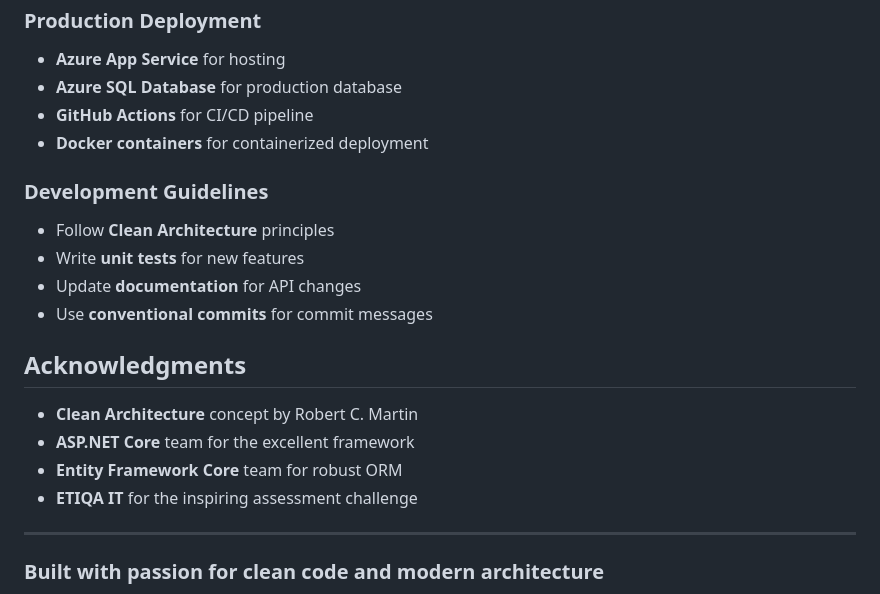
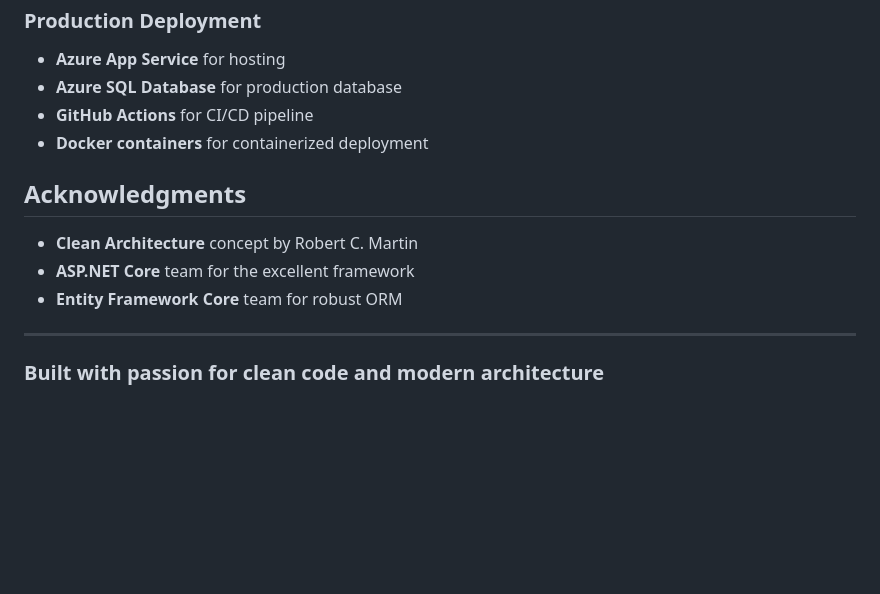
Before and after one commit to aslamhaniff/freelancer-directory, a Markdown page: README.md, the part around the change. Drawn GitHub-style; blank space fills up the shorter version.

```diff
--- a/README.md
+++ b/README.md
@@ -377,18 +377,11 @@ public async Task<List<FreelancerDto>> SearchAsync(string query)
 - **GitHub Actions** for CI/CD pipeline
 - **Docker containers** for containerized deployment
 
-### Development Guidelines
-- Follow **Clean Architecture** principles
-- Write **unit tests** for new features
-- Update **documentation** for API changes
-- Use **conventional commits** for commit messages
-
 ## Acknowledgments
 
 - **Clean Architecture** concept by Robert C. Martin
 - **ASP.NET Core** team for the excellent framework
 - **Entity Framework Core** team for robust ORM
-- **ETIQA IT** for the inspiring assessment challenge
 
 ---
 
```
